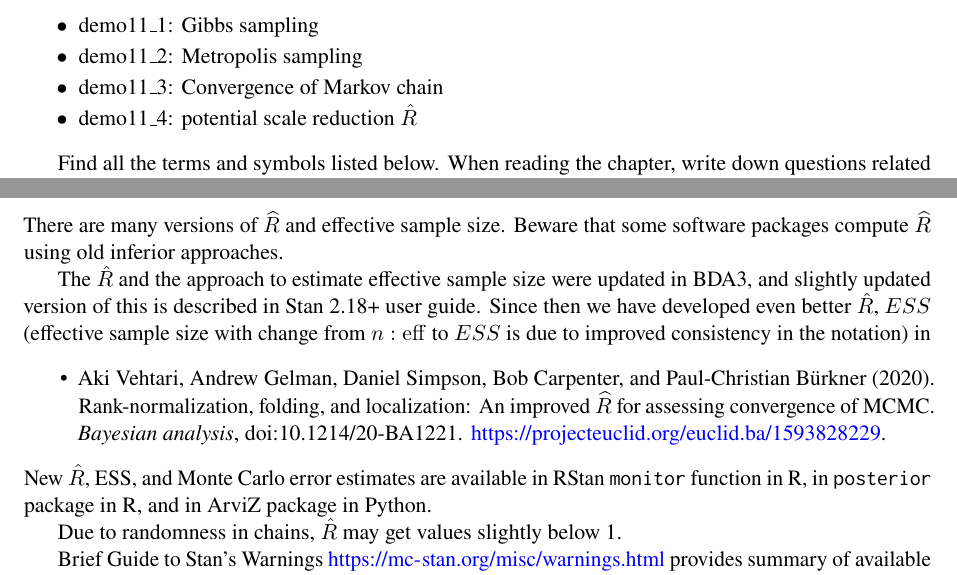
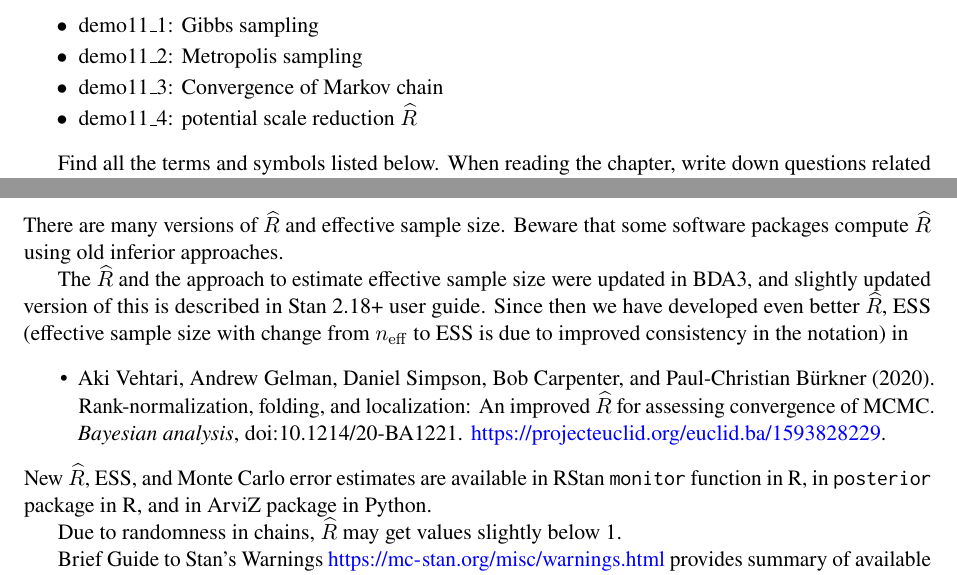
Before and after one commit to avehtari/BDA_course_Aalto, a LaTeX document (chapter_notes/BDA_notes_ch11.tex): two parts of pages 1 and 3 of 3, joined at a grey line, cut so that both start at the same text. Compiled offline with pdfLaTeX.

Commit message:
minor fixes

```diff
--- a/chapter_notes/BDA_notes_ch11.tex
+++ b/chapter_notes/BDA_notes_ch11.tex
@@ -80,7 +80,7 @@ R and Python demos at \url{https://avehtari.github.io/BDA_course_Aalto/demos.htm
 \item demo11\_1: Gibbs sampling
 \item demo11\_2: Metropolis sampling
 \item demo11\_3: Convergence of Markov chain
-\item demo11\_4: potential scale reduction $\hat{R}$
+\item demo11\_4: potential scale reduction $\widehat{R}$
 \end{list}
 
 Find all the terms and symbols listed below. When reading the chapter,
@@ -196,22 +196,22 @@ There are many versions of $\widehat{R}$ and effective sample size. Beware
 that some software packages compute $\widehat{R}$ using old inferior
 approaches.
 
-The $\hat{R}$ and the approach to estimate effective sample size were
+The $\widehat{R}$ and the approach to estimate effective sample size were
 updated in BDA3, and slightly updated version of this is described in
 Stan 2.18+ user guide. Since then we have developed even better
-$\hat{R}$, $ESS$ (effective sample size with change from
-$n:\eff$ to $ESS$ is due to improved consistency in the notation) in
+$\widehat{R}$, ESS (effective sample size with change from
+$n_\eff$ to ESS is due to improved consistency in the notation) in
  \begin{itemize}
  \item Aki Vehtari, Andrew Gelman, Daniel Simpson, Bob Carpenter, and
    Paul-Christian Bürkner (2020). Rank-normalization, folding, and
    localization: An improved $\widehat{R}$ for assessing convergence of
    MCMC.  {\em Bayesian analysis}, doi:10.1214/20-BA1221. \url{https://projecteuclid.org/euclid.ba/1593828229}.
  \end{itemize}
- New $\hat{R}$, ESS, and Monte Carlo error estimates are available in
+ New $\widehat{R}$, ESS, and Monte Carlo error estimates are available in
  RStan {\tt monitor} function in R, in {\tt posterior} package in R,
  and in ArviZ package in Python.
 
-Due to randomness in chains, $\hat{R}$ may get values slightly below 1.
+Due to randomness in chains, $\widehat{R}$ may get values slightly below 1.
 
 Brief Guide to Stan's Warnings
 \url{https://mc-stan.org/misc/warnings.html} provides summary of
```
Also changed, not shown: chapter_notes/BDA_notes_ch11.pdf, chapter_notes/BDA_notes_ch11.tex (2 more changed lines).
